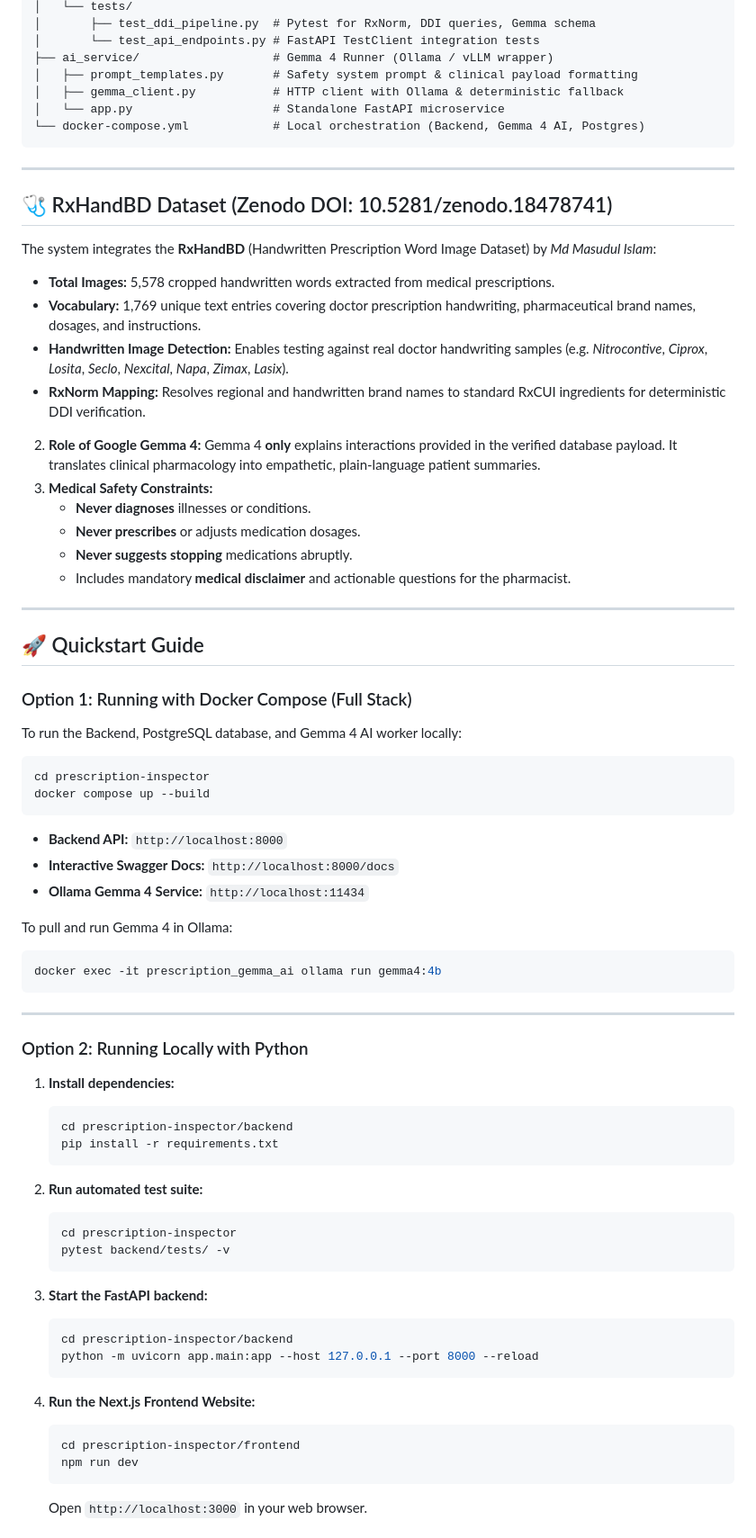
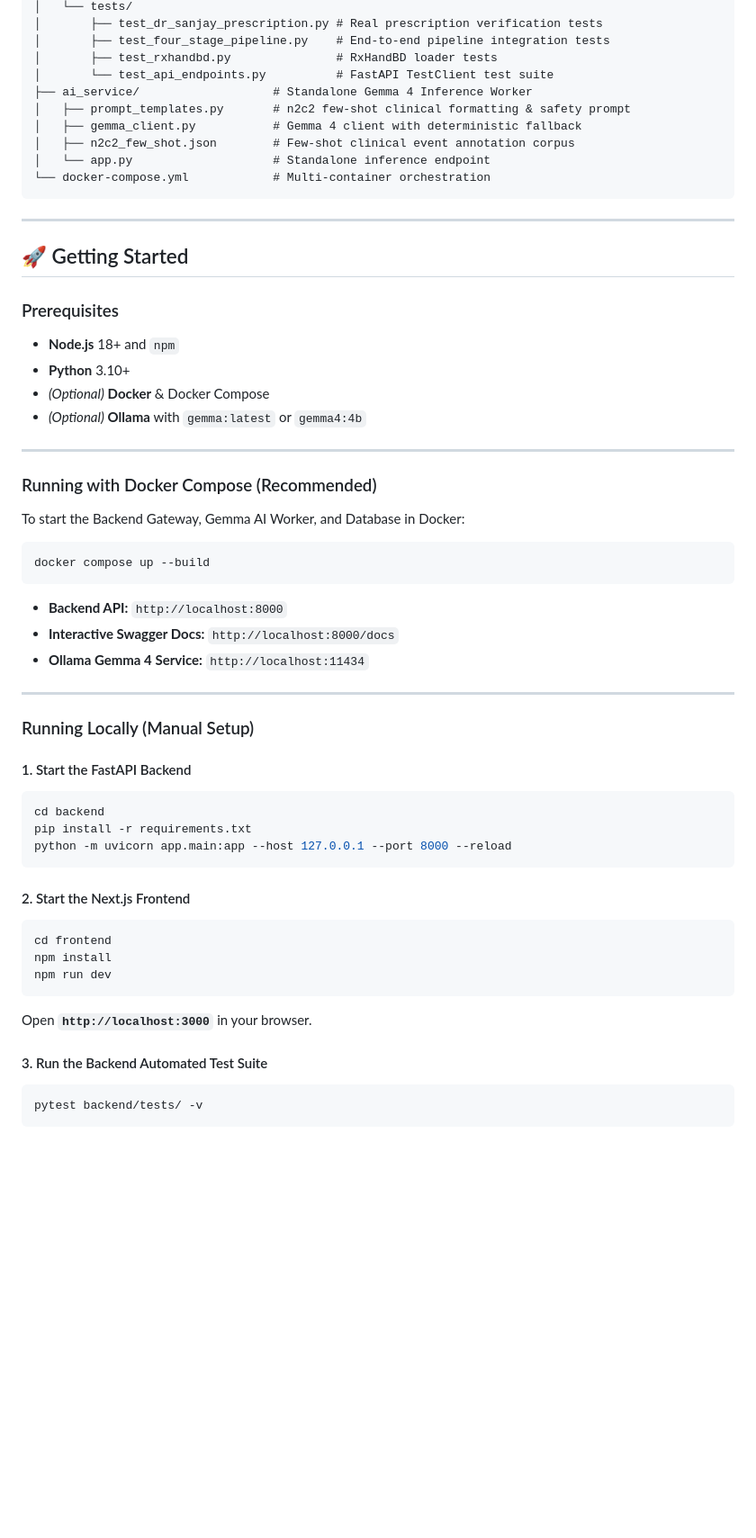
Before and after one commit to Nazia012/Araksha, a Markdown page: README.md, the part around one of its changes. Shown at 90% size. GitHub-like rendering; blank space fills up the shorter version.

````diff
--- a/README.md
+++ b/README.md
@@ -67,39 +142,33 @@ prescription-inspector/
 │   └── tests/
-│       ├── test_ddi_pipeline.py  # Pytest for RxNorm, DDI queries, Gemma schema
-│       └── test_api_endpoints.py # FastAPI TestClient integration tests
-├── ai_service/                   # Gemma 4 Runner (Ollama / vLLM wrapper)
-│   ├── prompt_templates.py       # Safety system prompt & clinical payload formatting
-│   ├── gemma_client.py           # HTTP client with Ollama & deterministic fallback
-│   └── app.py                    # Standalone FastAPI microservice
-└── docker-compose.yml            # Local orchestration (Backend, Gemma 4 AI, Postgres)
+│       ├── test_dr_sanjay_prescription.py # Real prescription verification tests
+│       ├── test_four_stage_pipeline.py    # End-to-end pipeline integration tests
+│       ├── test_rxhandbd.py               # RxHandBD loader tests
+│       └── test_api_endpoints.py          # FastAPI TestClient test suite
+├── ai_service/                   # Standalone Gemma 4 Inference Worker
+│   ├── prompt_templates.py       # n2c2 few-shot clinical formatting & safety prompt
+│   ├── gemma_client.py           # Gemma 4 client with deterministic fallback
+│   ├── n2c2_few_shot.json        # Few-shot clinical event annotation corpus
+│   └── app.py                    # Standalone inference endpoint
+└── docker-compose.yml            # Multi-container orchestration
 ```
 
 ---
 
-## 🩺 RxHandBD Dataset (Zenodo DOI: 10.5281/zenodo.18478741)
+## 🚀 Getting Started
 
-The system integrates the **RxHandBD** (Handwritten Prescription Word Image Dataset) by *Md Masudul Islam*:
-- **Total Images:** 5,578 cropped handwritten words extracted from medical prescriptions.
-- **Vocabulary:** 1,769 unique text entries covering doctor prescription handwriting, pharmaceutical brand names, dosages, and instructions.
-- **Handwritten Image Detection:** Enables testing against real doctor handwriting samples (e.g. *Nitrocontive*, *Ciprox*, *Losita*, *Seclo*, *Nexcital*, *Napa*, *Zimax*, *Lasix*).
-- **RxNorm Mapping:** Resolves regional and handwritten brand names to standard RxCUI ingredients for deterministic DDI verification.
-2. **Role of Google Gemma 4:** Gemma 4 **only** explains interactions provided in the verified database payload. It translates clinical pharmacology into empathetic, plain-language patient summaries.
-3. **Medical Safety Constraints:**
-   - **Never diagnoses** illnesses or conditions.
-   - **Never prescribes** or adjusts medication dosages.
-   - **Never suggests stopping** medications abruptly.
-   - Includes mandatory **medical disclaimer** and actionable questions for the pharmacist.
+### Prerequisites
+- **Node.js** 18+ and `npm`
+- **Python** 3.10+
+- *(Optional)* **Docker** & Docker Compose
+- *(Optional)* **Ollama** with `gemma:latest` or `gemma4:4b`
 
 ---
 
-## 🚀 Quickstart Guide
+### Running with Docker Compose (Recommended)
 
-### Option 1: Running with Docker Compose (Full Stack)
-
-To run the Backend, PostgreSQL database, and Gemma 4 AI worker locally:
+To start the Backend Gateway, Gemma AI Worker, and Database in Docker:
 
 ```bash
-cd prescription-inspector
 docker compose up --build
 ```
 
@@ -107,37 +176,28 @@ docker compose up --build
 - **Interactive Swagger Docs:** `http://localhost:8000/docs`
 - **Ollama Gemma 4 Service:** `http://localhost:11434`
 
-To pull and run Gemma 4 in Ollama:
+---
+
+### Running Locally (Manual Setup)
+
+#### 1. Start the FastAPI Backend
 ```bash
-docker exec -it prescription_gemma_ai ollama run gemma4:4b
+cd backend
+pip install -r requirements.txt
+python -m uvicorn app.main:app --host 127.0.0.1 --port 8000 --reload
 ```
 
----
+#### 2. Start the Next.js Frontend
+```bash
+cd frontend
+npm install
+npm run dev
+```
 
-### Option 2: Running Locally with Python
+Open **`http://localhost:3000`** in your browser.
 
-1. **Install dependencies:**
-   ```bash
-   cd prescription-inspector/backend
-   pip install -r requirements.txt
-   ```
+#### 3. Run the Backend Automated Test Suite
+```bash
+pytest backend/tests/ -v
+```
 
-2. **Run automated test suite:**
-   ```bash
-   cd prescription-inspector
-   pytest backend/tests/ -v
-   ```
-
-3. **Start the FastAPI backend:**
-   ```bash
-   cd prescription-inspector/backend
-   python -m uvicorn app.main:app --host 127.0.0.1 --port 8000 --reload
-   ```
-
-4. **Run the Next.js Frontend Website:**
-   ```bash
-   cd prescription-inspector/frontend
-   npm run dev
-   ```
-   Open `http://localhost:3000` in your web browser.
-
````
Also changed, not shown: other parts of README.md (+154 -114 lines).
